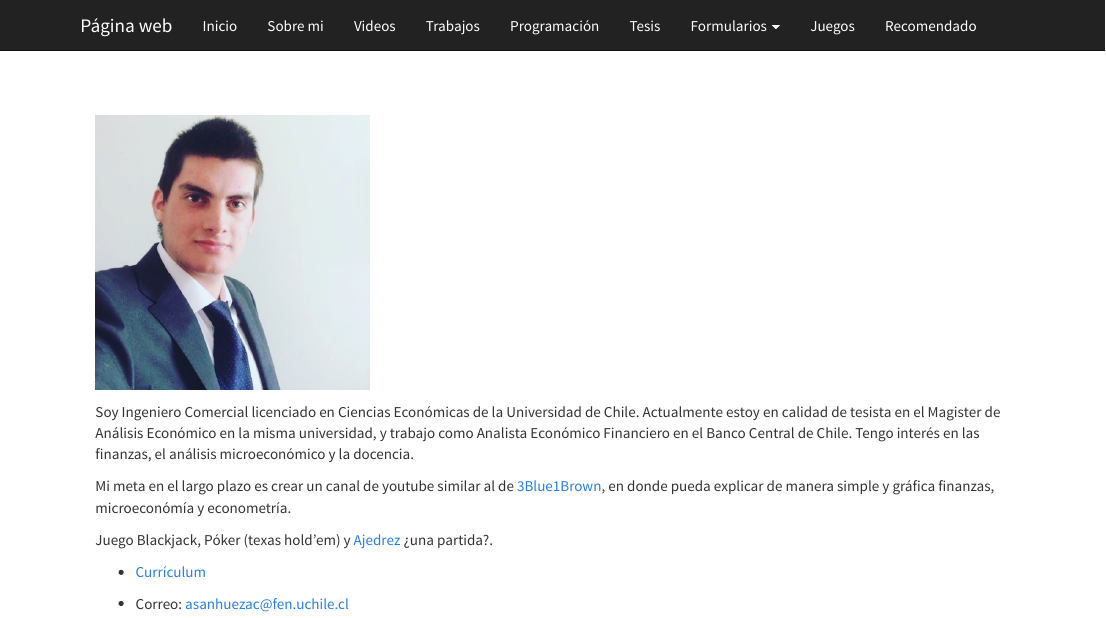
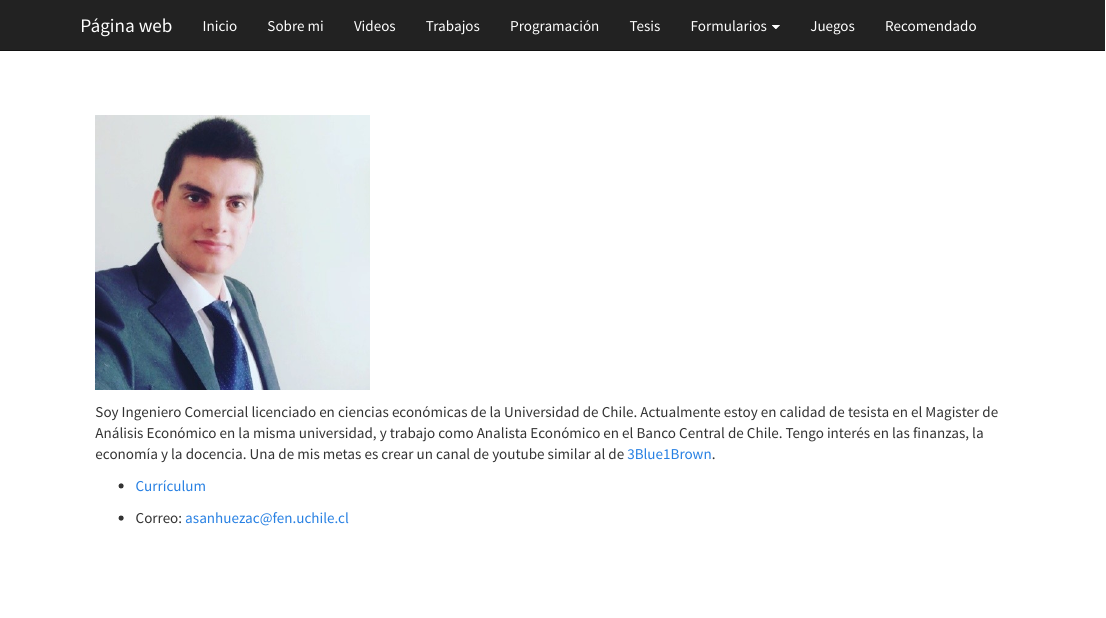
Before and after one commit to asanhuezac/asanhuezac.github.io, an R Markdown document (about.Rmd): the page in a window 1100 px wide, from its top. Rendered offline with R 4.5, knitr and Pandoc, with nearby package versions; a font, style sheet, LaTeX package, included part or bibliography that could not be used is replaced or left out.

Commit message:
2025-09-21

```diff
--- a/about.Rmd
+++ b/about.Rmd
@@ -7,12 +7,7 @@ output:
 
 ![](Imagenes/Foto.png){width=30%}
 
-Soy Ingeniero Comercial licenciado en Ciencias Económicas de la Universidad de Chile. Actualmente estoy en calidad de tesista en el Magister de Análisis Económico en la misma universidad, y trabajo como Analista Económico Financiero en el Banco Central de Chile. Tengo interés en las finanzas, el análisis microeconómico y la docencia.
-
-Mi meta en el largo plazo es crear un canal de youtube similar al de [3Blue1Brown](https://www.youtube.com/c/3blue1brown), en donde pueda explicar de manera simple y gráfica finanzas, microeconómía y econometría.
-
-Juego Blackjack, Póker (texas hold'em) y [Ajedrez](https://www.chess.com/stats/overview/matechileno?) ¿una partida?.
-
+Soy Ingeniero Comercial licenciado en ciencias económicas de la Universidad de Chile. Actualmente estoy en calidad de tesista en el Magister de Análisis Económico en la misma universidad, y trabajo como Analista Económico en el Banco Central de Chile. Tengo interés en las finanzas, la economía y la docencia. Una de mis metas es crear un canal de youtube similar al de [3Blue1Brown](https://www.youtube.com/c/3blue1brown).
 
 - [Currículum](archivos/CV_Agustin_Sanhueza.pdf)
 
```
Also changed, not shown: Tesis.Rmd (+1 -1 lines), Tesis.html, about.html, archivos/CV_Agustin_Sanhueza.pdf.
